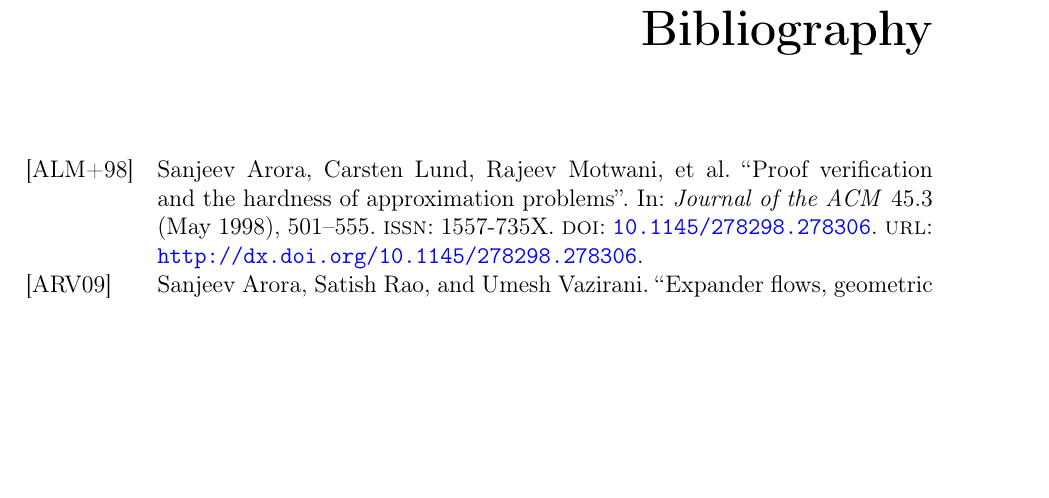
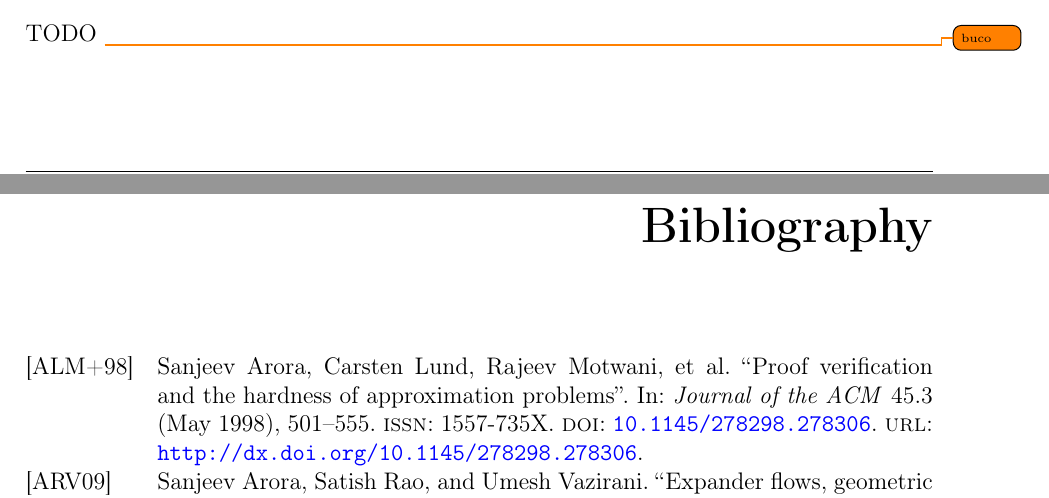
Before and after one commit to aflaag-notes/advanced-algs, a LaTeX thesis (src/Advanced Algorithms.tex): part of page 84 of 85 before the commit and two parts of pages 83 and 84 of 85 after it, the two joined at a grey line, cut at the place of the change, the shorter picture padded with empty space. The pictures show the PDF file src/Advanced Algorithms.pdf that the author committed with the source.

Commit message:
snapshot nothing

```diff
--- a/src/Advanced Algorithms.tex
+++ b/src/Advanced Algorithms.tex
@@ -2839,6 +2839,34 @@
         On the first round, the adversary sends the edges $\{a, x\}$ and $\{b, x\}$; then, our algorithm will match $x$ to either $a$ or $b$ \todo{what if x unmatched?}, and clearly it will learn nothing about the vertex $y$ whose edges will be sent by the adversary on the next round --- namely, they can send either $\{b, y\}$ or $\{a, y\}$. Through a similar argument used to prove \cref{mbm det}, we see that the probability of $y$ being impossible to match on the next round is $\tfrac{1}{2}$. This implies that $$\Exp[\mbox{number of matched edges}] = TODO$$ TODO \todo{prev eq} However, an offline deterministic algorithm (which is a also randomized algorithm that makes no random choices) can always retun an optimal solution with 2 amtched edges, therefore the expected ratio is $$\dfrac{\tfrac{3}{2}}{2} = \dfrac{3}{4}$$
     \end{proof}
 
+    TODO \todo{buco}
+
+    % \begin{framedalgo}{The Market Process algorithm}
+    %     Given a bipartite graph $G$ with bipartition $(A, U)$, the algorithm returns a matching on $G$. \\
+    %     \hrule
+    %
+    %     \quad
+    %     \begin{algorithmic}[1]
+    %         \Function{Inizialization}{}
+    %             \For{$j \in A$}
+    %                 \State Sample $w_j$ from $[0,1]$ independently and UAR
+    %                 \State $p_j := e^{w_j - 1}$ \Comment{the price of the ad $j$}
+    %             \EndFor
+    %         \EndFunction
+    %         \Function{MarketProcess}{$G$}
+    %             \State \textsc{Inizialization}()
+    %             \State $M := \varnothing$
+    %                 \For{$i \in U$}
+    %                     \State $A' := \{j \in A \mid \nexists i' \in U : \{i', j \} \in M\}$ \Comment{set of unmatched ads}
+    %                     \For{$j \in A'$}
+    %                         \State $v_i(j) := \1[j \in \mathcal N(i)]$ \Comment{the value of ad $j$ for user $i$}
+    %                     \EndFor
+    %                 \EndFor
+    %             \State \textbf{return} $M$
+    %         \EndFunction
+    %     \end{algorithmic}
+    % \end{framedalgo}
+
     \printbibliography % UNCOMMENT FOR BIBLIOGRAPHY
 
 \end{document}
```
Also changed, not shown: src/Advanced Algorithms.pdf, 4 other files.
